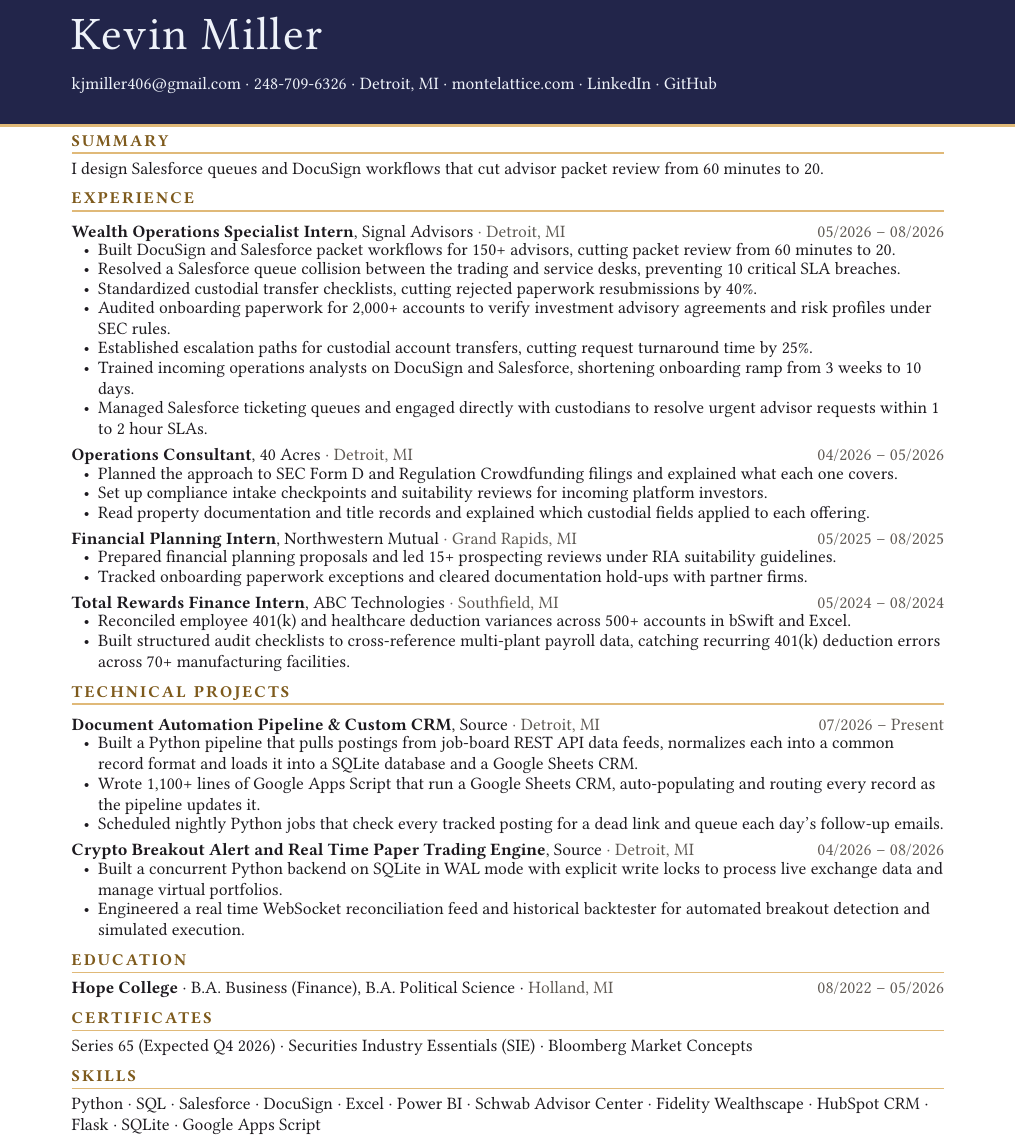
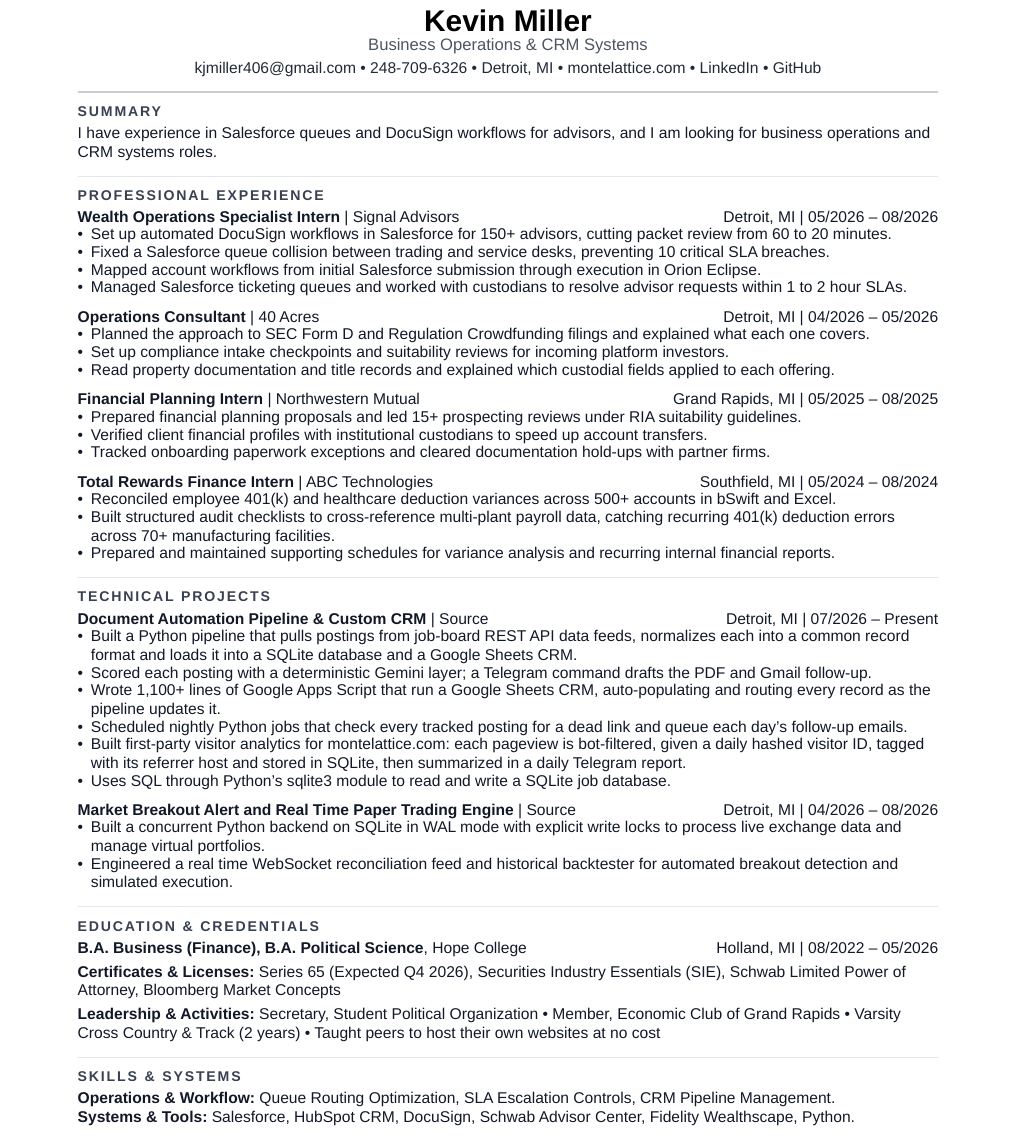
Before and after one commit to mrsisterbob/montelattice-site, a Typst document (resume/kevin-miller-resume.typ): part of the page, cut so that both start at the same text. Compiled offline with Typst 0.15.

Commit message:
TASK-68: Site résumé is the engine's own track e layout, not a new design
Co-Authored-By: Claude Sonnet 5.5 <noreply@anthropic.com>

```diff
--- a/resume/kevin-miller-resume.typ
+++ b/resume/kevin-miller-resume.typ
@@ -9,0 +5,4 @@
+#set document(
+  title: "Kevin Miller - Resume",
+  author: "Kevin Miller",
+  date: auto,
@@ -22,0 +20,3 @@
+#align(center)[
+  #text(size: 18pt, weight: "bold", fill: rgb("#000000"))[Kevin Miller] \
+  #text(size: 10pt, weight: "medium", fill: rgb("#4B5563"))[Business Operations & CRM Systems] \
@@ -41,39 +34,49 @@
+I have experience in Salesforce queues and DocuSign workflows for advisors, and I am looking for business operations and CRM systems roles.
 
-#pad(x: side)[
-  #heading-rule("Summary")
-  I design Salesforce queues and DocuSign workflows that cut advisor packet review from 60 minutes to 20.
+#v(6.5pt)
+#line(length: 100%, stroke: 0.5pt + rgb("#E5E7EB"))
+#v(3.8pt)
 
-  #heading-rule("Experience")
-  #role("Wealth Operations Specialist Intern", "Signal Advisors", "Detroit, MI", "05/2026 – 08/2026")
-  - Built DocuSign and Salesforce packet workflows for 150+ advisors, cutting packet review from 60 minutes to 20.
-  - Resolved a Salesforce queue collision between the trading and service desks, preventing 10 critical SLA breaches.
-  - Standardized custodial transfer checklists, cutting rejected paperwork resubmissions by 40%.
-  - Audited onboarding paperwork for 2,000+ accounts to verify investment advisory agreements and risk profiles under SEC rules.
-  - Established escalation paths for custodial account transfers, cutting request turnaround time by 25%.
-  - Trained incoming operations analysts on DocuSign and Salesforce, shortening onboarding ramp from 3 weeks to 10 days.
-  - Managed Salesforce ticketing queues and engaged directly with custodians to resolve urgent advisor requests within 1 to 2 hour SLAs.
-
-  #role("Operations Consultant", "40 Acres", "Detroit, MI", "04/2026 – 05/2026")
+// --- PROFESSIONAL EXPERIENCE ---
+#text(size: 8.5pt, weight: "bold", tracking: 1.1pt, fill: rgb("#374151"))[PROFESSIONAL EXPERIENCE]
+#v(2pt)
+*Wealth Operations Specialist Intern* | Signal Advisors #h(1fr) Detroit, MI | 05/2026 -- 08/2026
+- Set up automated DocuSign workflows in Salesforce for 150+ advisors, cutting packet review from 60 to 20 minutes.
+- Fixed a Salesforce queue collision between trading and service desks, preventing 10 critical SLA breaches.
+- Mapped account workflows from initial Salesforce submission through execution in Orion Eclipse.
+- Managed Salesforce ticketing queues and worked with custodians to resolve advisor requests within 1 to 2 hour SLAs.
+#v(6.5pt)
+*Operations Consultant* | 40 Acres #h(1fr) Detroit, MI | 04/2026 -- 05/2026
 - Planned the approach to SEC Form D and Regulation Crowdfunding filings and explained what each one covers.
 - Set up compliance intake checkpoints and suitability reviews for incoming platform investors.
 - Read property documentation and title records and explained which custodial fields applied to each offering.
-
-  #role("Financial Planning Intern", "Northwestern Mutual", "Grand Rapids, MI", "05/2025 – 08/2025")
+#v(6.5pt)
+*Financial Planning Intern* | Northwestern Mutual #h(1fr) Grand Rapids, MI | 05/2025 -- 08/2025
 - Prepared financial planning proposals and led 15+ prospecting reviews under RIA suitability guidelines.
+- Verified client financial profiles with institutional custodians to speed up account transfers.
 - Tracked onboarding paperwork exceptions and cleared documentation hold-ups with partner firms.
-
-  #role("Total Rewards Finance Intern", "ABC Technologies", "Southfield, MI", "05/2024 – 08/2024")
+#v(6.5pt)
+*Total Rewards Finance Intern* | ABC Technologies #h(1fr) Southfield, MI | 05/2024 -- 08/2024
 - Reconciled employee 401(k) and healthcare deduction variances across 500+ accounts in bSwift and Excel.
 - Built structured audit checklists to cross-reference multi-plant payroll data, catching recurring 401(k) deduction errors across 70+ manufacturing facilities.
+- Prepared and maintained supporting schedules for variance analysis and recurring internal financial reports.
 
-  #heading-rule("Technical Projects")
-  #role("Document Automation Pipeline & Custom CRM", [#link("https://github.com/mrsisterbob/job-outreach-engine")[Source]], "Detroit, MI", "07/2026 – Present")
+#v(6.5pt)
+#line(length: 100%, stroke: 0.5pt + rgb("#E5E7EB"))
+#v(3.8pt)
+
+// --- TECHNICAL PROJECTS ---
+#text(size: 8.5pt, weight: "bold", tracking: 1.1pt, fill: rgb("#374151"))[TECHNICAL PROJECTS]
+#v(2pt)
+*Document Automation Pipeline & Custom CRM* | #link("https://github.com/mrsisterbob/job-outreach-engine")[Source] #h(1fr) Detroit, MI | 07/2026 -- Present
 - Built a Python pipeline that pulls postings from job-board REST API data feeds, normalizes each into a common record format and loads it into a SQLite database and a Google Sheets CRM.
+- Scored each posting with a deterministic Gemini layer; a Telegram command drafts the PDF and Gmail follow-up.
 - Wrote 1,100+ lines of Google Apps Script that run a Google Sheets CRM, auto-populating and routing every record as the pipeline updates it.
 - Scheduled nightly Python jobs that check every tracked posting for a dead link and queue each day's follow-up emails.
-
-  #role("Crypto Breakout Alert and Real Time Paper Trading Engine", [#link("https://github.com/mrsisterbob/crypto-trading-engine")[Source]], "Detroit, MI", "04/2026 – 08/2026")
+- Built first-party visitor analytics for montelattice.com: each pageview is bot-filtered, given a daily hashed visitor ID, tagged with its referrer host and stored in SQLite, then summarized in a daily Telegram report.
+- Uses SQL through Python's sqlite3 module to read and write a SQLite job database.
+#v(6.0pt)
+*Market Breakout Alert and Real Time Paper Trading Engine* | #link("https://github.com/mrsisterbob/crypto-trading-engine")[Source] #h(1fr) Detroit, MI | 04/2026 -- 08/2026
 - Built a concurrent Python backend on SQLite in WAL mode with explicit write locks to process live exchange data and manage virtual portfolios.
 - Engineered a real time WebSocket reconciliation feed and historical backtester for automated breakout detection and simulated execution.
 
-  #heading-rule("Education")
@@ -83,3 +85,2 @@
+#v(3.8pt)
 
-  #heading-rule("Certificates")
-  Series 65 (Expected Q4 2026) · Securities Industry Essentials (SIE) · Bloomberg Market Concepts
@@ -86,4 +91,14 @@
+#v(3.0pt)
+*Certificates & Licenses:* Series 65 (Expected Q4 2026), Securities Industry Essentials (SIE), Schwab Limited Power of Attorney, Bloomberg Market Concepts
+#v(3.0pt)
+*Leadership & Activities:* Secretary, Student Political Organization • Member, Economic Club of Grand Rapids • Varsity Cross Country & Track (2 years) • Taught peers to host their own websites at no cost
 
-  #heading-rule("Skills")
-  Python · SQL · Salesforce · DocuSign · Excel · Power BI · Schwab Advisor Center · Fidelity Wealthscape · HubSpot CRM · Flask · SQLite · Google Apps Script
-]
+#v(6.5pt)
+#line(length: 100%, stroke: 0.5pt + rgb("#E5E7EB"))
+#v(3.8pt)
+
+// --- SKILLS & SYSTEMS ---
+#text(size: 8.5pt, weight: "bold", tracking: 1.1pt, fill: rgb("#374151"))[SKILLS & SYSTEMS]
+#v(2pt)
+*Operations & Workflow:* Queue Routing Optimization, SLA Escalation Controls, CRM Pipeline Management. \
+*Systems & Tools:* Salesforce, HubSpot CRM, DocuSign, Schwab Advisor Center, Fidelity Wealthscape, Python.
```
Also changed, not shown: resume/kevin-miller-resume.typ (63 more changed lines), 2 other files. Lines whose indentation alone changed are shown as unchanged.
